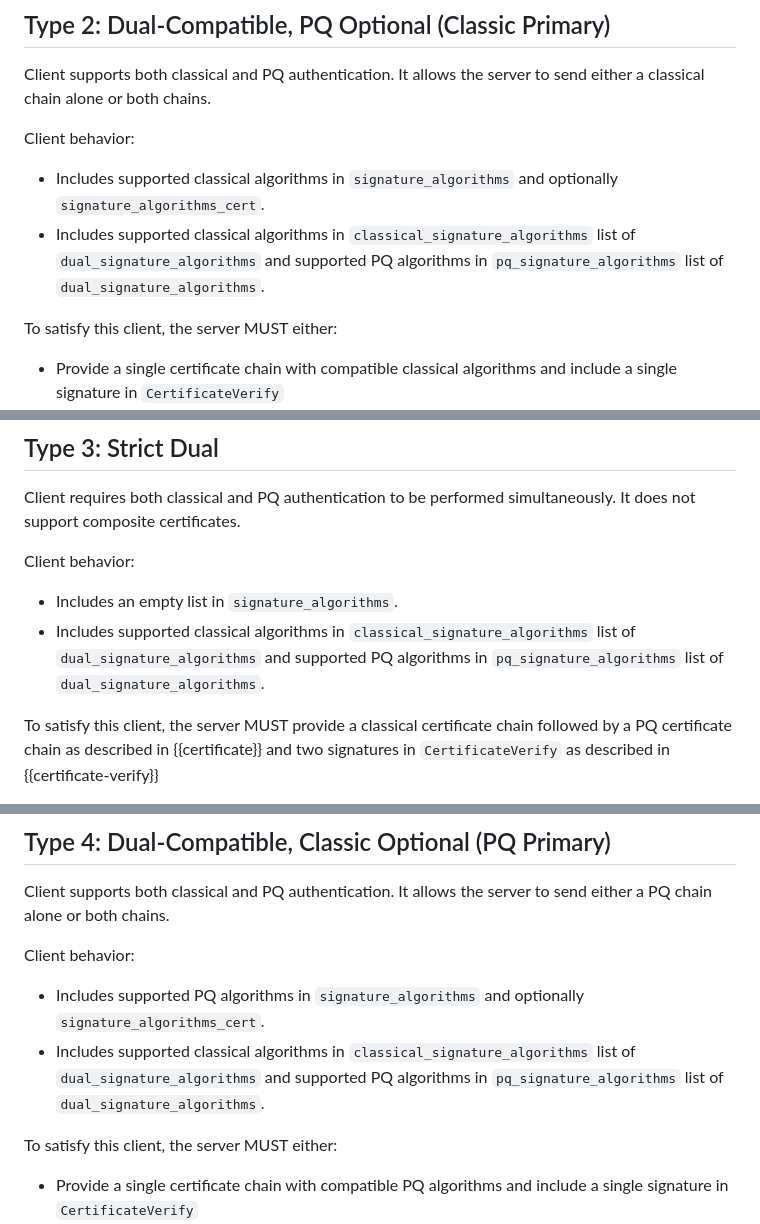
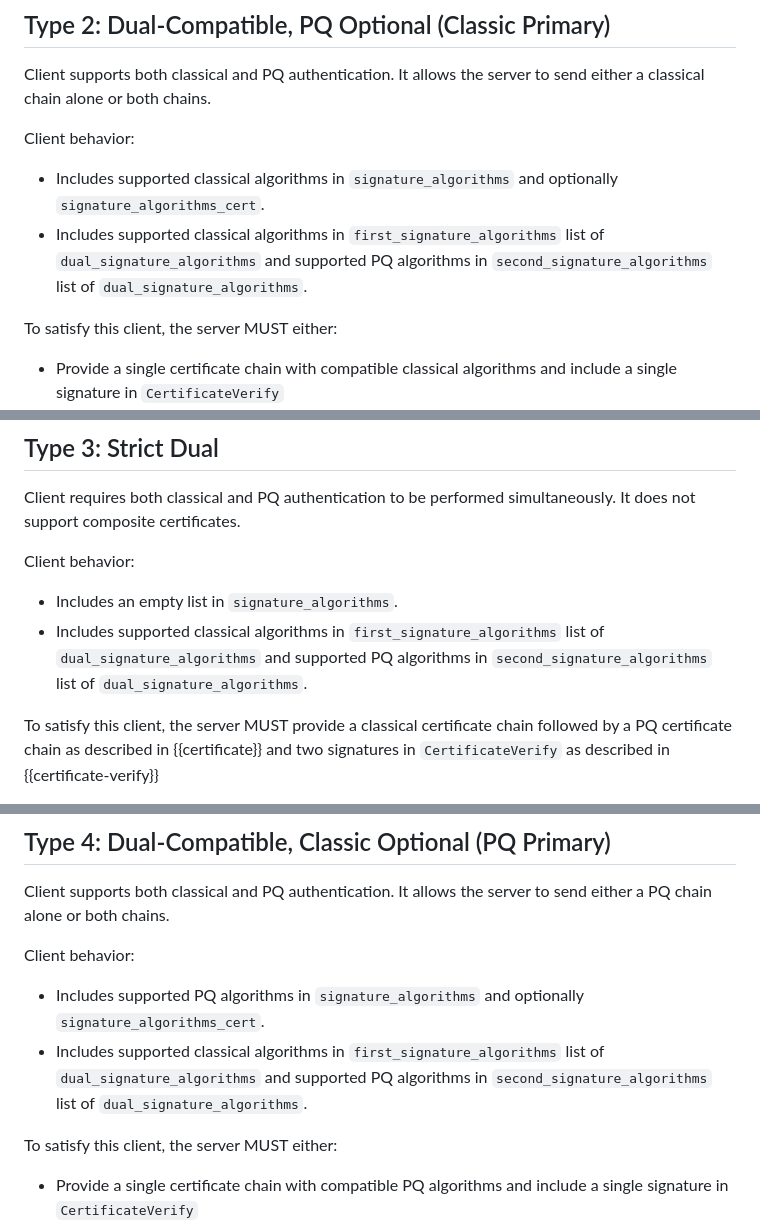
Before and after one commit to hannestschofenig/tls-dual-certs, a Markdown page: draft-yusef-tls-pqt-dual-certs.md, 3 parts joined by grey strips. Rendered like a GitHub page.

```diff
--- a/draft-yusef-tls-pqt-dual-certs.md
+++ b/draft-yusef-tls-pqt-dual-certs.md
@@ -282,7 +282,7 @@ Client supports both classical and PQ authentication. It allows the server to se
 Client behavior:
 
 - Includes supported classical algorithms in `signature_algorithms` and optionally `signature_algorithms_cert`.
-- Includes supported classical algorithms in `classical_signature_algorithms` list of `dual_signature_algorithms` and supported PQ algorithms in `pq_signature_algorithms` list of `dual_signature_algorithms`.
+- Includes supported classical algorithms in `first_signature_algorithms` list of `dual_signature_algorithms` and supported PQ algorithms in `second_signature_algorithms` list of `dual_signature_algorithms`.
 
 To satisfy this client, the server MUST either:
 
@@ -296,7 +296,7 @@ Client requires both classical and PQ authentication to be performed simultaneou
 Client behavior:
 
 - Includes an empty list in `signature_algorithms`.
-- Includes supported classical algorithms in `classical_signature_algorithms` list of `dual_signature_algorithms` and supported PQ algorithms in `pq_signature_algorithms` list of `dual_signature_algorithms`.
+- Includes supported classical algorithms in `first_signature_algorithms` list of `dual_signature_algorithms` and supported PQ algorithms in `second_signature_algorithms` list of `dual_signature_algorithms`.
 
 To satisfy this client, the server MUST provide a classical certificate chain followed by a PQ certificate chain as described in {{certificate}} and two signatures in `CertificateVerify` as described in {{certificate-verify}}
 
@@ -307,7 +307,7 @@ Client supports both classical and PQ authentication. It allows the server to se
 Client behavior:
 
 - Includes supported PQ algorithms in `signature_algorithms` and optionally `signature_algorithms_cert`.
-- Includes supported classical algorithms in `classical_signature_algorithms` list of `dual_signature_algorithms` and supported PQ algorithms in `pq_signature_algorithms` list of `dual_signature_algorithms`.
+- Includes supported classical algorithms in `first_signature_algorithms` list of `dual_signature_algorithms` and supported PQ algorithms in `second_signature_algorithms` list of `dual_signature_algorithms`.
 
 To satisfy this client, the server MUST either:
 
```
Also changed, not shown: other parts of draft-yusef-tls-pqt-dual-certs.md (+6 -6 lines).
